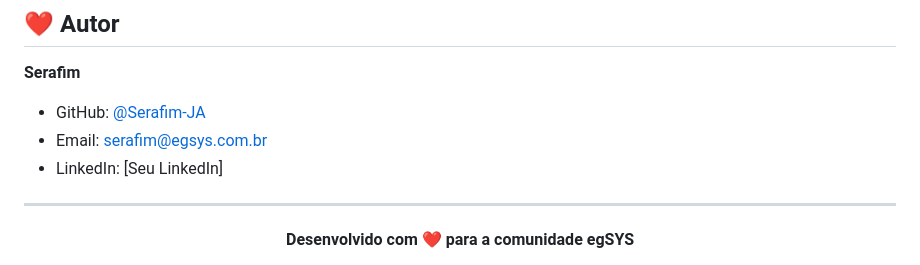
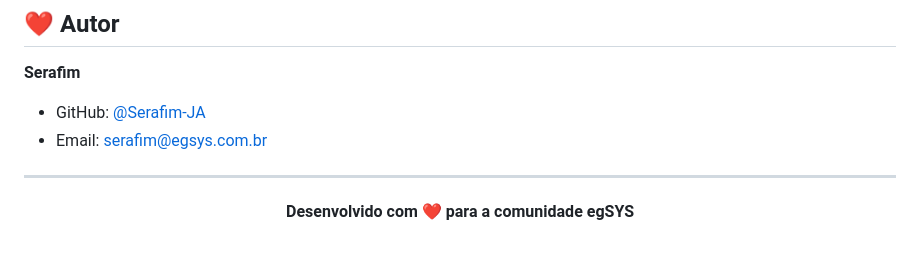
Before and after one commit to Serafim-JA/egsys-monitor-log, a Markdown page: README.md, the part around the change. Drawn GitHub-style.

Commit message:
none
Removed LinkedIn link from README.

```diff
--- a/README.md
+++ b/README.md
@@ -146,7 +146,6 @@ Este projeto está sob a licença MIT. Veja o arquivo [LICENSE](LICENSE) para ma
 **Serafim**
 - GitHub: [@Serafim-JA](https://github.com/Serafim-JA)
 - Email: serafim@egsys.com.br
-- LinkedIn: [Seu LinkedIn]
 
 ---
 
```
